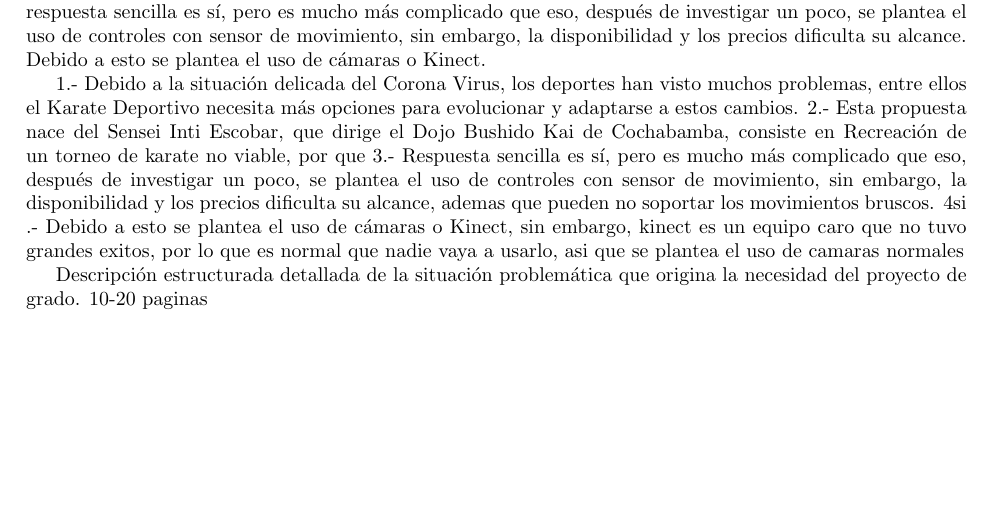
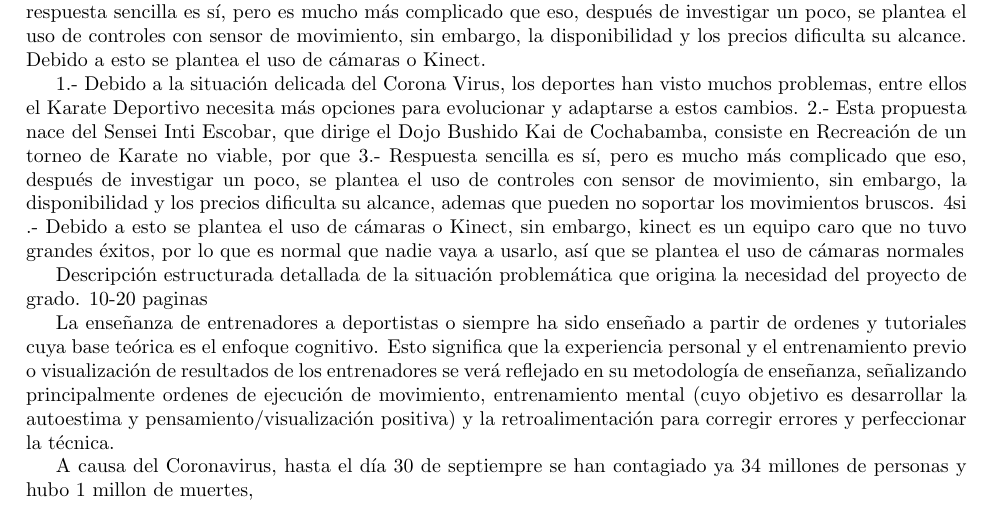
Before and after one commit to humanoastuto/RFBPJDG_PI, a LaTeX book (Informe/Informe_Practica.tex, which reads Informe/EstudioDiagnostico.tex): part of page 11 of 29, cut so that both start at the same text, the shorter picture padded with empty space. Compiled offline with pdfLaTeX.

Commit message:
Started reading and writing about diagnostic study

```diff
--- a/Informe/EstudioDiagnostico.tex
+++ b/Informe/EstudioDiagnostico.tex
@@ -6,12 +6,19 @@ A partir de ahí, el Sensei Inti planteo la siguiente pregunta “¿Existe la po
 
 
 1.- Debido a la situación delicada del Corona Virus, los deportes han visto muchos problemas, entre ellos el Karate Deportivo necesita más opciones para evolucionar y adaptarse a estos cambios.
-2.- Esta propuesta nace del Sensei Inti Escobar, que dirige el Dojo Bushido Kai de Cochabamba, consiste en  Recreación de un torneo de karate no viable, por que
+2.- Esta propuesta nace del Sensei Inti Escobar, que dirige el Dojo Bushido Kai de Cochabamba, consiste en  Recreación de un torneo de Karate no viable, por que
 3.- Respuesta sencilla es sí, pero es mucho más complicado que eso, después de investigar un poco, se plantea el uso de controles con sensor de movimiento, sin embargo, la disponibilidad y los precios dificulta su alcance, ademas que pueden no soportar los movimientos bruscos.
-4si .- Debido a esto se plantea el uso de cámaras o Kinect, sin embargo, kinect es un equipo caro que no tuvo grandes exitos, por lo que es normal que nadie vaya a usarlo, asi que se plantea el uso de camaras normales
+4si .- Debido a esto se plantea el uso de cámaras o Kinect, sin embargo, kinect es un equipo caro que no tuvo grandes éxitos, por lo que es normal que nadie vaya a usarlo, así que se plantea el uso de cámaras normales
 
 
 Descripción estructurada detallada de la situación
 problemática que origina la necesidad del proyecto
 de grado.
 10-20 paginas
+
+La enseñanza de entrenadores a deportistas o siempre ha sido enseñado a partir de ordenes y tutoriales cuya base teórica es el enfoque cognitivo. Esto significa que la experiencia personal y el entrenamiento previo o visualización de resultados de los entrenadores se verá reflejado en su metodología de enseñanza, señalizando principalmente ordenes de ejecución de movimiento, entrenamiento mental (cuyo objetivo es desarrollar la autoestima y pensamiento/visualización positiva) y la retroalimentación para corregir errores y perfeccionar la técnica.
+
+
+
+
+A causa del Coronavirus, hasta el día 30 de septiempre se han contagiado ya 34 millones de personas y hubo 1 millon de muertes,
```
Also changed, not shown: 12 other files.
